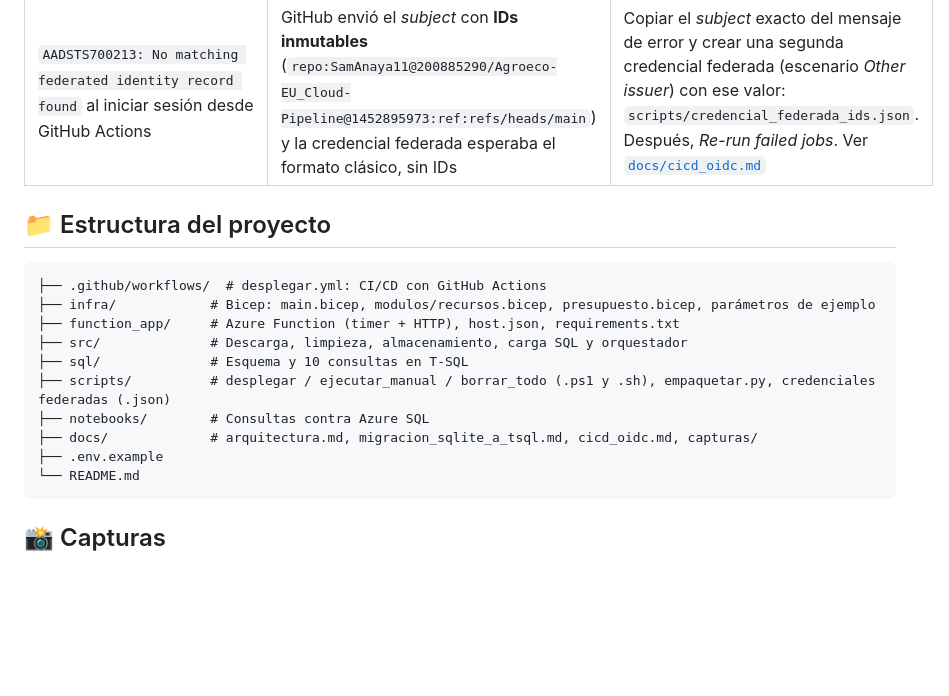
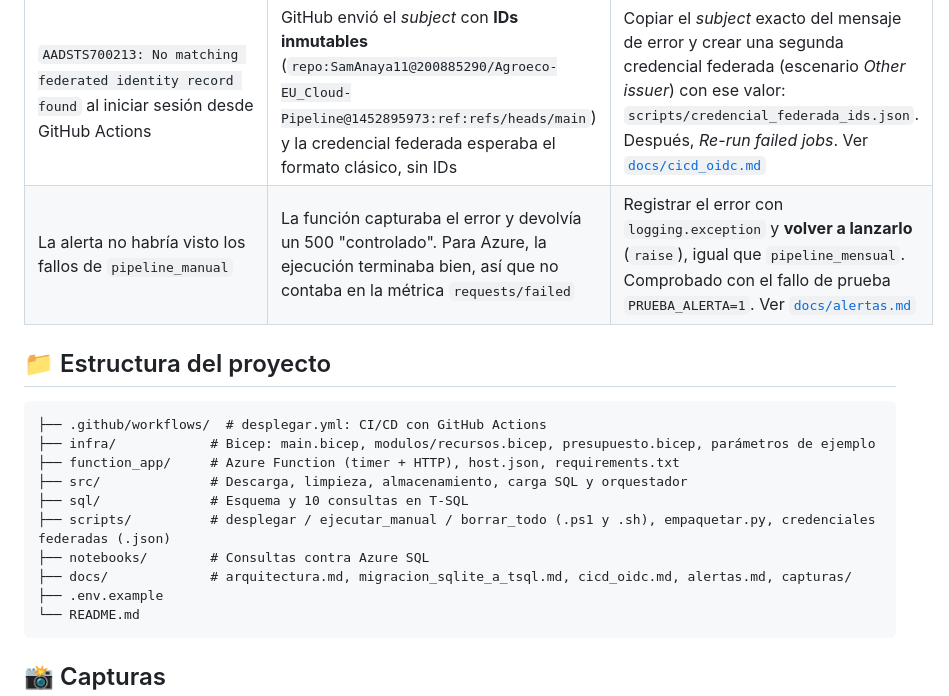
Before and after one commit to SamAnaya11/Agroeco-EU_Cloud-Pipeline, a Markdown page: README.md, the part around one of its changes. Rendered like a GitHub page; blank space fills up the shorter version.

````diff
--- a/README.md
+++ b/README.md
@@ -276,6 +298,7 @@ la regla 0.0.0.0) exigiría integración con red virtual y un *private endpoint*
 | `ConnectionStringParseError: "connection timeout" is not a recognized keyword` | El driver `mssql-python` solo admite una lista cerrada de palabras clave en la cadena de conexión | Quitar `Connection Timeout` de la cadena y pasar el tiempo de espera en el código: `connect(..., timeout=60)` |
 | Host vacío al leer la URL de la Function con Azure CLI | En Flex Consumption, `az functionapp show --query defaultHostName` devuelve vacío | Leer `properties.defaultHostName`. Los scripts `ejecutar_manual` y la salida `hostFunction` del Bicep ya lo hacen así |
 | `AADSTS700213: No matching federated identity record found` al iniciar sesión desde GitHub Actions | GitHub envió el *subject* con **IDs inmutables** (`repo:SamAnaya11@200885290/Agroeco-EU_Cloud-Pipeline@1452895973:ref:refs/heads/main`) y la credencial federada esperaba el formato clásico, sin IDs | Copiar el *subject* exacto del mensaje de error y crear una segunda credencial federada (escenario *Other issuer*) con ese valor: `scripts/credencial_federada_ids.json`. Después, *Re-run failed jobs*. Ver [`docs/cicd_oidc.md`](docs/cicd_oidc.md#aadsts700213-el-subject-con-ids-inmutables) |
+| La alerta no habría visto los fallos de `pipeline_manual` | La función capturaba el error y devolvía un 500 "controlado". Para Azure, la ejecución terminaba bien, así que no contaba en la métrica `requests/failed` | Registrar el error con `logging.exception` y **volver a lanzarlo** (`raise`), igual que `pipeline_mensual`. Comprobado con el fallo de prueba `PRUEBA_ALERTA=1`. Ver [`docs/alertas.md`](docs/alertas.md#cambio-en-pipeline_manual) |
 
 ## 📁 Estructura del proyecto
 
@@ -287,7 +310,7 @@ la regla 0.0.0.0) exigiría integración con red virtual y un *private endpoint*
 ├── sql/              # Esquema y 10 consultas en T-SQL
 ├── scripts/          # desplegar / ejecutar_manual / borrar_todo (.ps1 y .sh), empaquetar.py, credenciales federadas (.json)
 ├── notebooks/        # Consultas contra Azure SQL
-├── docs/             # arquitectura.md, migracion_sqlite_a_tsql.md, cicd_oidc.md, capturas/
+├── docs/             # arquitectura.md, migracion_sqlite_a_tsql.md, cicd_oidc.md, alertas.md, capturas/
 ├── .env.example
 └── README.md
 ```
````
Also changed, not shown: other parts of README.md (+31 -1 lines), docs/alertas.md (added, +112 -0 lines), docs/arquitectura.md (+2 -0 lines), docs/cicd_oidc.md (+1 -0 lines), docs/capturas/12_alerta_regla.png (added), docs/capturas/13_alerta_correo.png (added), 6 other files.
